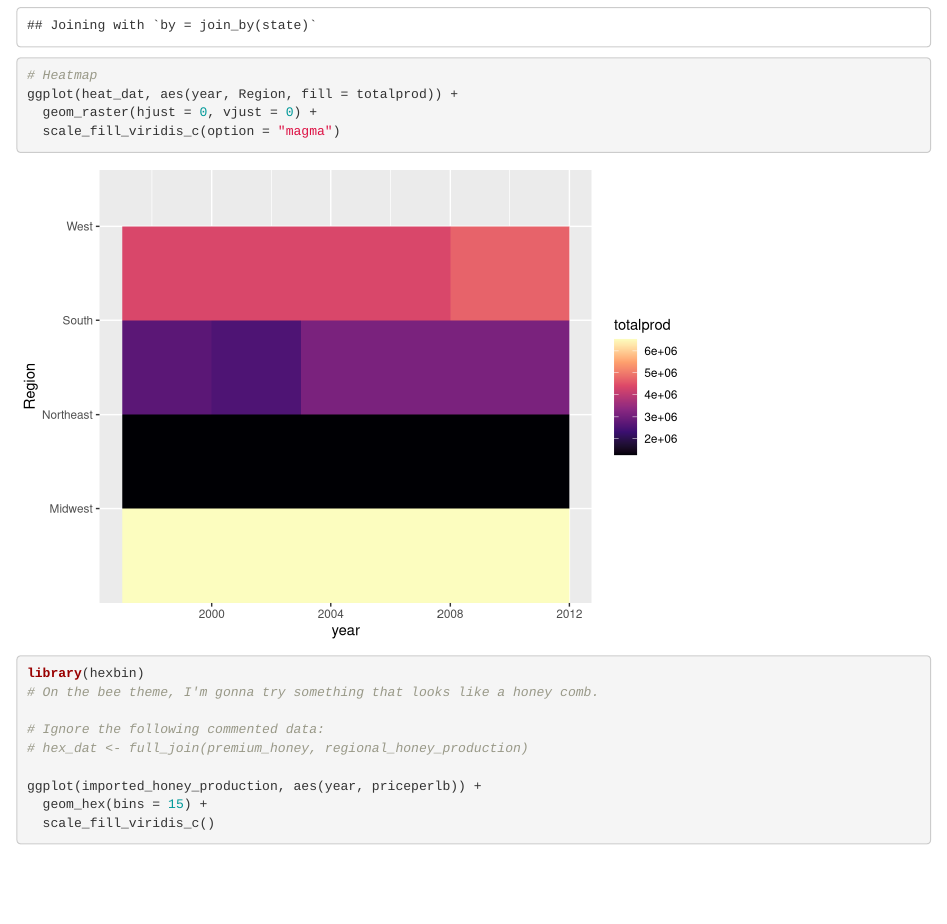
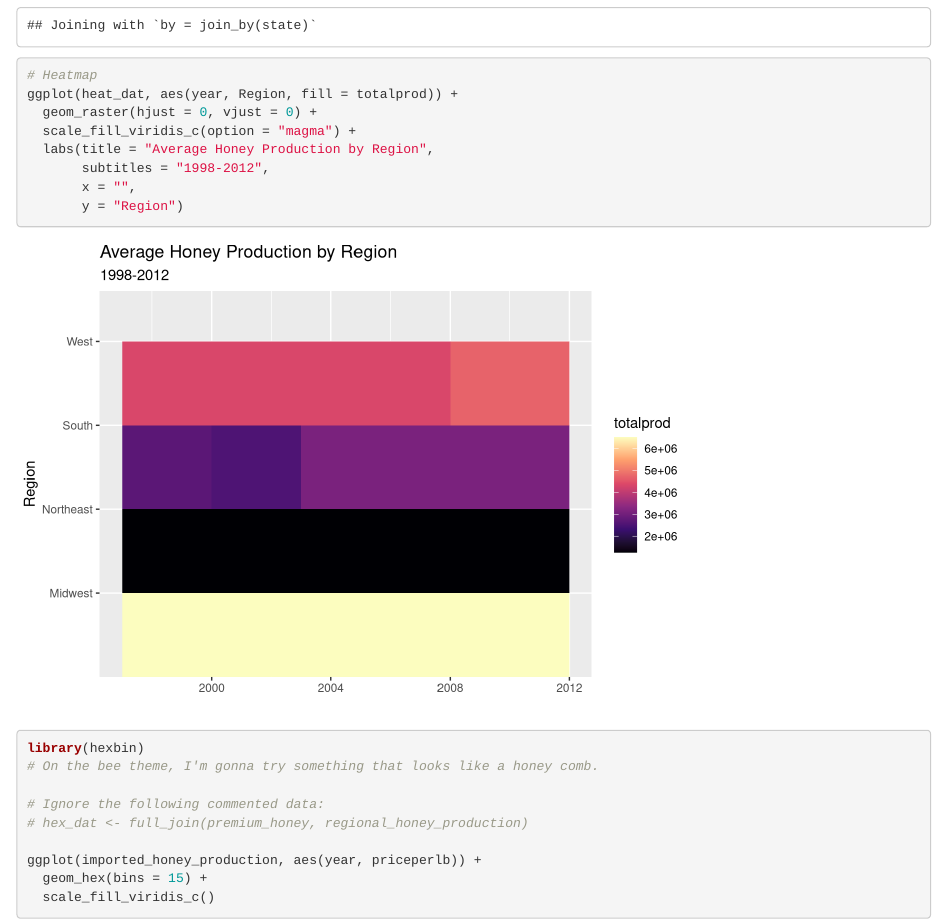
Before and after one commit to JoeSwinehart/DataVizLab3, an R Markdown document (Lab3.Rmd): the page in a window 1100 px wide, from 7620 px down. Rendered offline with R 4.5, knitr and Pandoc, with nearby package versions.

Commit message:
labels for heatmap

````diff
--- a/Lab3.Rmd
+++ b/Lab3.Rmd
@@ -274,7 +274,11 @@ heat_dat <- full_join(premium_honey, regional_honey_production) %>%
 # Heatmap
 ggplot(heat_dat, aes(year, Region, fill = totalprod)) +
   geom_raster(hjust = 0, vjust = 0) +
-  scale_fill_viridis_c(option = "magma")
+  scale_fill_viridis_c(option = "magma") +
+  labs(title = "Average Honey Production by Region",
+       subtitles = "1998-2012",
+       x = "",
+       y = "Region")
 
 ```
 
````
